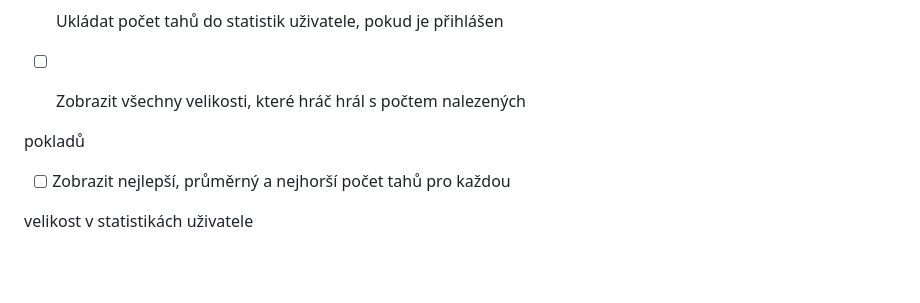
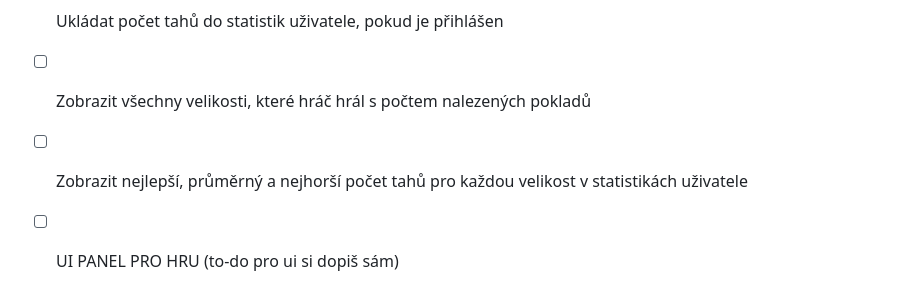
Before and after one commit to dolezalll/TreasurePleasure, a Markdown page: README.md, the part around the change. GitHub-like rendering; blank space fills up the shorter version.

Commit message:
dopsani readme.md

```diff
--- a/README.md
+++ b/README.md
@@ -188,10 +188,8 @@ nalezení pokladu
 
 - [ ] Ukládat počet tahů do statistik uživatele, pokud je přihlášen
 
-- [ ] Zobrazit všechny velikosti, které hráč hrál s počtem nalezených
+- [ ] Zobrazit všechny velikosti, které hráč hrál s počtem nalezených pokladů
 
-pokladů
+- [ ] Zobrazit nejlepší, průměrný a nejhorší počet tahů pro každou velikost v statistikách uživatele
 
-- [ ] Zobrazit nejlepší, průměrný a nejhorší počet tahů pro každou
-
-velikost v statistikách uživatele
+- [ ] UI PANEL PRO HRU (to-do pro ui si dopiš sám)
```
